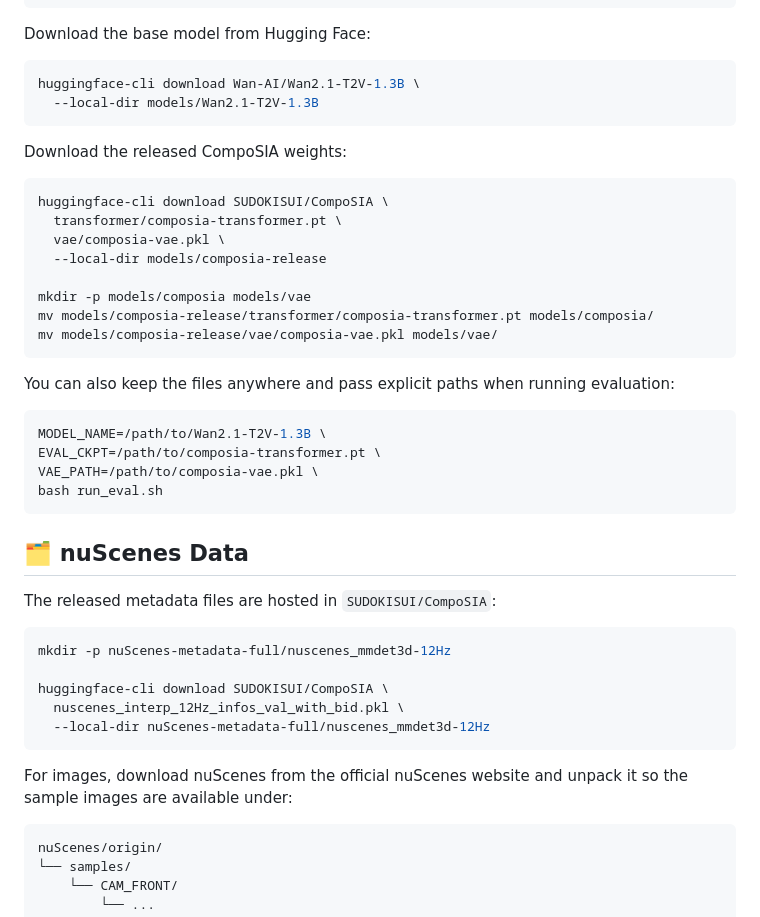
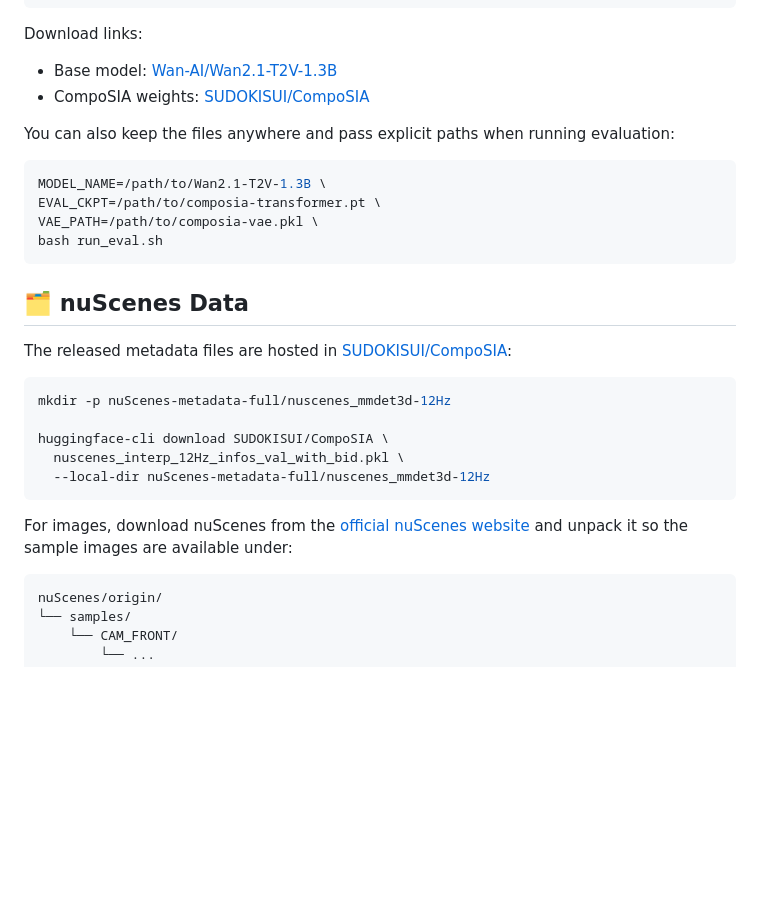
Before and after one commit to Yifever20002/CompoSIA, a Markdown page: README.md, the part around the change. Drawn GitHub-style; blank space fills up the shorter version.

Commit message:
Simplify README download links

````diff
--- a/README.md
+++ b/README.md
@@ -127,25 +127,10 @@ models/
     └── composia-vae.pkl
 ```
 
-Download the base model from Hugging Face:
+Download links:
 
-```bash
-huggingface-cli download Wan-AI/Wan2.1-T2V-1.3B \
-  --local-dir models/Wan2.1-T2V-1.3B
-```
-
-Download the released CompoSIA weights:
-
-```bash
-huggingface-cli download SUDOKISUI/CompoSIA \
-  transformer/composia-transformer.pt \
-  vae/composia-vae.pkl \
-  --local-dir models/composia-release
-
-mkdir -p models/composia models/vae
-mv models/composia-release/transformer/composia-transformer.pt models/composia/
-mv models/composia-release/vae/composia-vae.pkl models/vae/
-```
+- Base model: [Wan-AI/Wan2.1-T2V-1.3B](https://huggingface.co/Wan-AI/Wan2.1-T2V-1.3B)
+- CompoSIA weights: [SUDOKISUI/CompoSIA](https://huggingface.co/SUDOKISUI/CompoSIA)
 
 You can also keep the files anywhere and pass explicit paths when running evaluation:
 
@@ -158,7 +143,7 @@ bash run_eval.sh
 
 ## 🗂️ nuScenes Data
 
-The released metadata files are hosted in `SUDOKISUI/CompoSIA`:
+The released metadata files are hosted in [SUDOKISUI/CompoSIA](https://huggingface.co/SUDOKISUI/CompoSIA):
 
 ```bash
 mkdir -p nuScenes-metadata-full/nuscenes_mmdet3d-12Hz
@@ -168,7 +153,7 @@ huggingface-cli download SUDOKISUI/CompoSIA \
   --local-dir nuScenes-metadata-full/nuscenes_mmdet3d-12Hz
 ```
 
-For images, download nuScenes from the official nuScenes website and unpack it so the sample images are available under:
+For images, download nuScenes from the [official nuScenes website](https://www.nuscenes.org/nuscenes) and unpack it so the sample images are available under:
 
 ```text
 nuScenes/origin/
````
